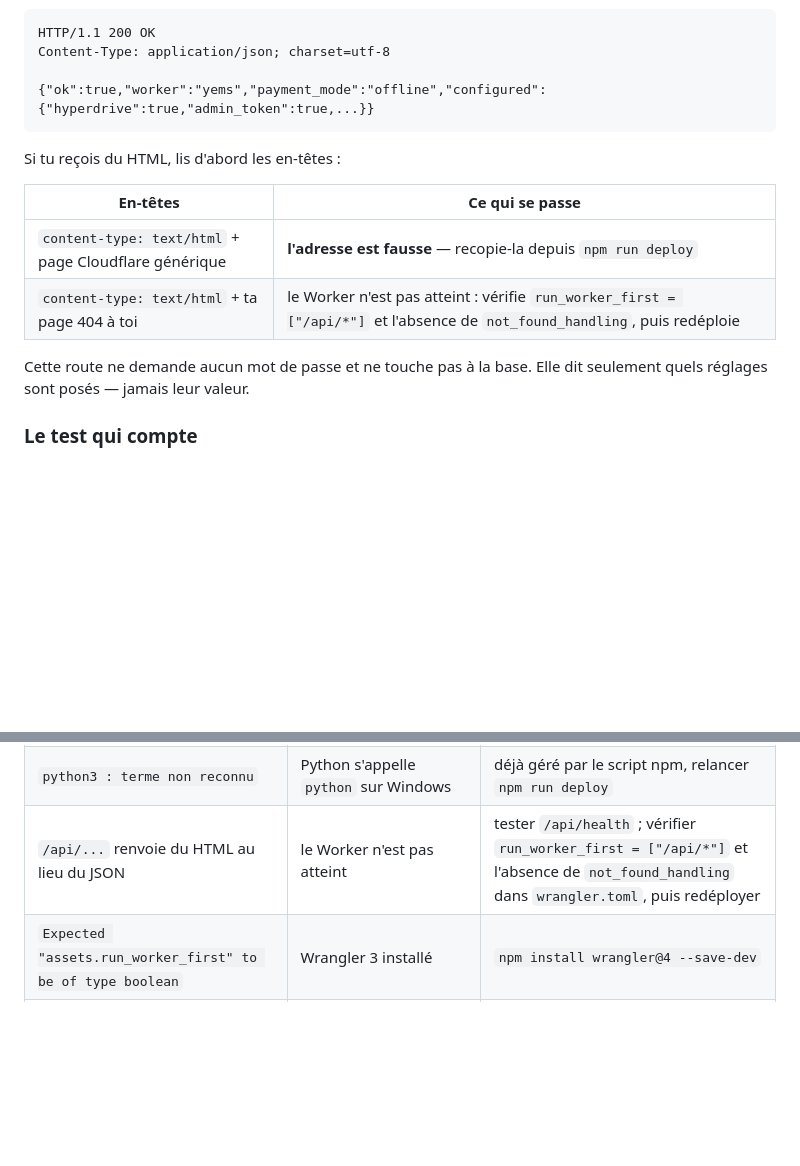
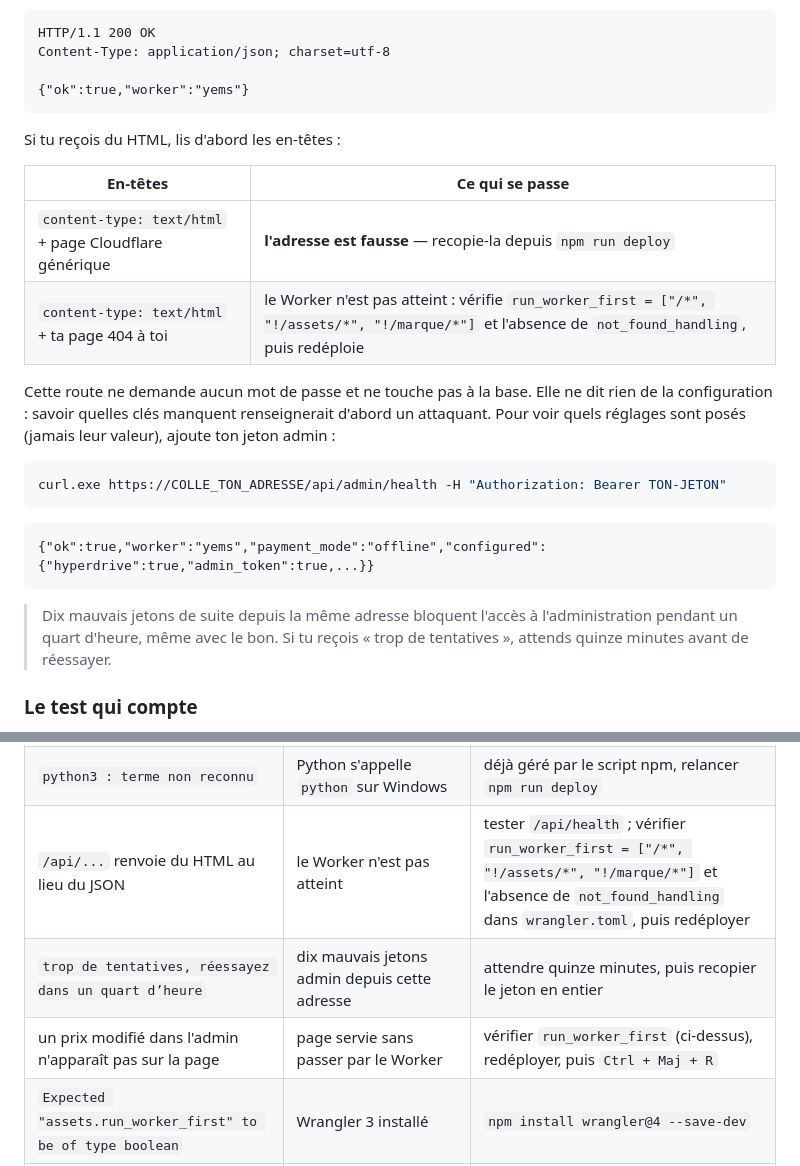
Before and after one commit to abou-arch/Site_ecommerce_Yem-s, a Markdown page: docs/mise-en-ligne-cloudflare.md, 2 parts joined by grey strips. Rendered like a GitHub page; blank space fills up the shorter version.

````diff
--- a/docs/mise-en-ligne-cloudflare.md
+++ b/docs/mise-en-ligne-cloudflare.md
@@ -163,7 +163,7 @@ Réponse attendue — du JSON, pas du HTML :
 HTTP/1.1 200 OK
 Content-Type: application/json; charset=utf-8
 
-{"ok":true,"worker":"yems","payment_mode":"offline","configured":{"hyperdrive":true,"admin_token":true,...}}
+{"ok":true,"worker":"yems"}
 ```
 
 Si tu reçois du HTML, lis d'abord les en-têtes :
@@ -171,10 +171,24 @@ Si tu reçois du HTML, lis d'abord les en-têtes :
 | En-têtes | Ce qui se passe |
 |---|---|
 | `content-type: text/html` + page Cloudflare générique | **l'adresse est fausse** — recopie-la depuis `npm run deploy` |
-| `content-type: text/html` + ta page 404 à toi | le Worker n'est pas atteint : vérifie `run_worker_first = ["/api/*"]` et l'absence de `not_found_handling`, puis redéploie |
+| `content-type: text/html` + ta page 404 à toi | le Worker n'est pas atteint : vérifie `run_worker_first = ["/*", "!/assets/*", "!/marque/*"]` et l'absence de `not_found_handling`, puis redéploie |
 
-Cette route ne demande aucun mot de passe et ne touche pas à la base. Elle dit
-seulement quels réglages sont posés — jamais leur valeur.
+Cette route ne demande aucun mot de passe et ne touche pas à la base. Elle ne
+dit rien de la configuration : savoir quelles clés manquent renseignerait
+d'abord un attaquant. Pour voir quels réglages sont posés (jamais leur
+valeur), ajoute ton jeton admin :
+
+```powershell
+curl.exe https://COLLE_TON_ADRESSE/api/admin/health -H "Authorization: Bearer TON-JETON"
+```
+
+```
+{"ok":true,"worker":"yems","payment_mode":"offline","configured":{"hyperdrive":true,"admin_token":true,...}}
+```
+
+> Dix mauvais jetons de suite depuis la même adresse bloquent l'accès à
+> l'administration pendant un quart d'heure, même avec le bon. Si tu reçois
+> « trop de tentatives », attends quinze minutes avant de réessayer.
 
 ### Le test qui compte
 
@@ -252,7 +266,9 @@ dans le navigateur.
 | le site affiche du code source | `.assetsignore` déplacé | il doit rester à la racine du projet |
 | `you should use a local Postgres connection string` | c'est `npm run dev`, pas le déploiement | utiliser `npm run deploy` |
 | `python3 : terme non reconnu` | Python s'appelle `python` sur Windows | déjà géré par le script npm, relancer `npm run deploy` |
-| `/api/...` renvoie du HTML au lieu du JSON | le Worker n'est pas atteint | tester `/api/health` ; vérifier `run_worker_first = ["/api/*"]` et l'absence de `not_found_handling` dans `wrangler.toml`, puis redéployer |
+| `/api/...` renvoie du HTML au lieu du JSON | le Worker n'est pas atteint | tester `/api/health` ; vérifier `run_worker_first = ["/*", "!/assets/*", "!/marque/*"]` et l'absence de `not_found_handling` dans `wrangler.toml`, puis redéployer |
+| `trop de tentatives, réessayez dans un quart d’heure` | dix mauvais jetons admin depuis cette adresse | attendre quinze minutes, puis recopier le jeton en entier |
+| un prix modifié dans l'admin n'apparaît pas sur la page | page servie sans passer par le Worker | vérifier `run_worker_first` (ci-dessus), redéployer, puis `Ctrl + Maj + R` |
 | `Expected "assets.run_worker_first" to be of type boolean` | Wrangler 3 installé | `npm install wrangler@4 --save-dev` |
 | `CONNECT_TIMEOUT …hyperdrive.local:5432` | le driver réclame du TLS à Hyperdrive, qui n'en parle pas sur ce tronçon | vérifier que `api/_lib/db.js` passe `ssl: false` quand `env.HYPERDRIVE` existe |
 | `relation "orders" does not exist` | le `db/schema.sql` n'a jamais été exécuté | refaire l'étape 2 |
````
Also changed, not shown: docs/securite.md (added, +92 -0 lines).
